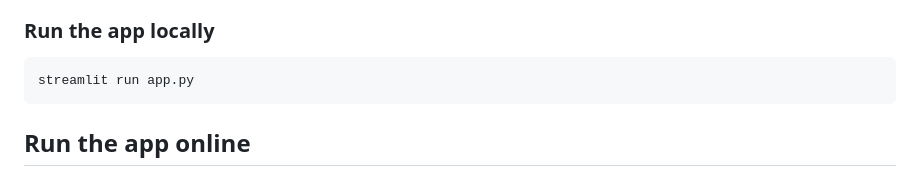
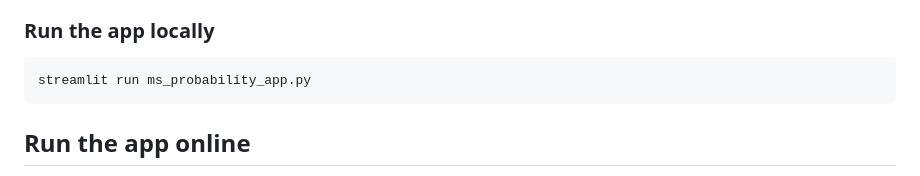
Before and after one commit to ivange00/metabolic-syndrome-analysis, a Markdown page: README.md, the part around the change. GitHub-like rendering.

Commit message:
Update command to run the app locally

````diff
--- a/README.md
+++ b/README.md
@@ -84,7 +84,7 @@ A Streamlit web application allows users to:
 ### Run the app locally
 
 ```bash
-streamlit run app.py
+streamlit run ms_probability_app.py
 ```
 
 ## Run the app online
````
